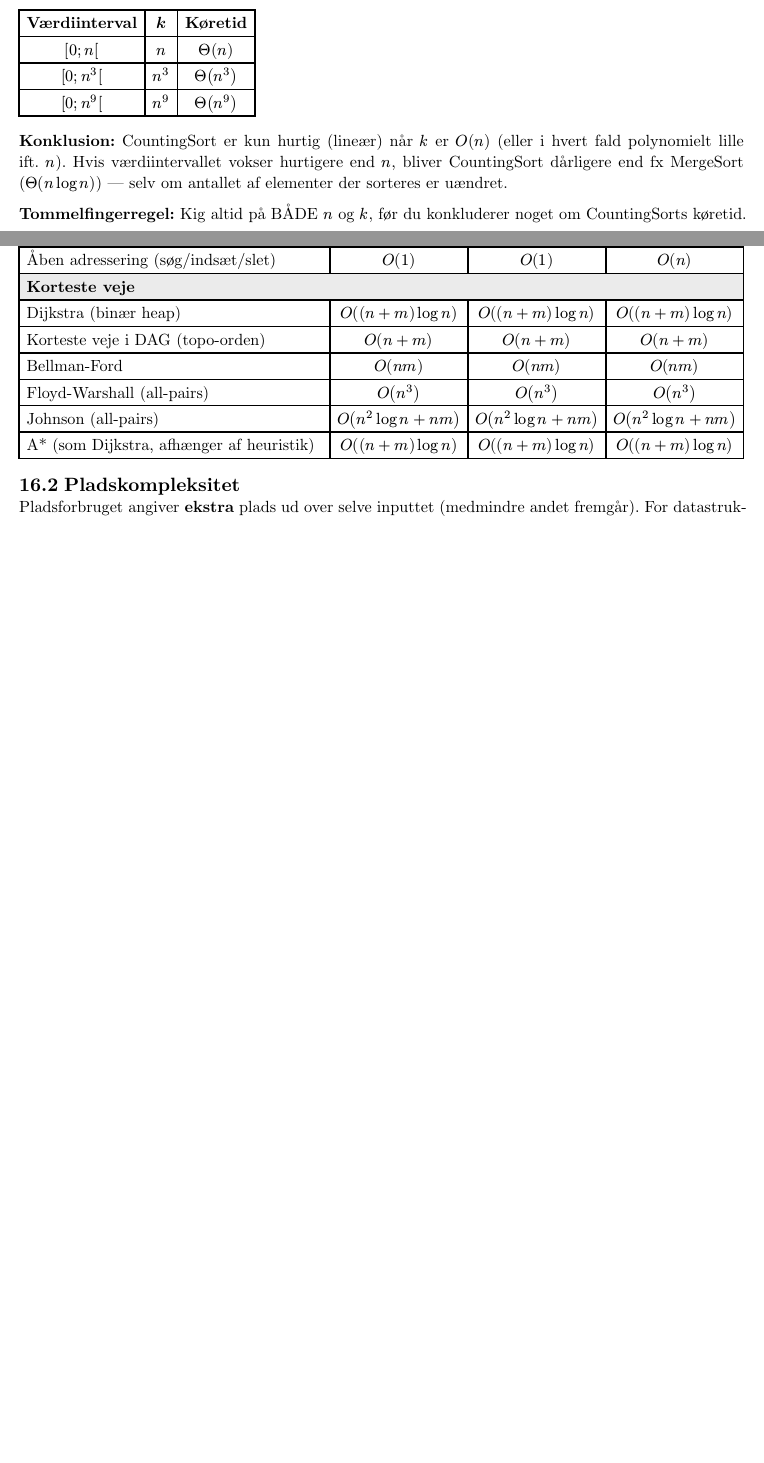
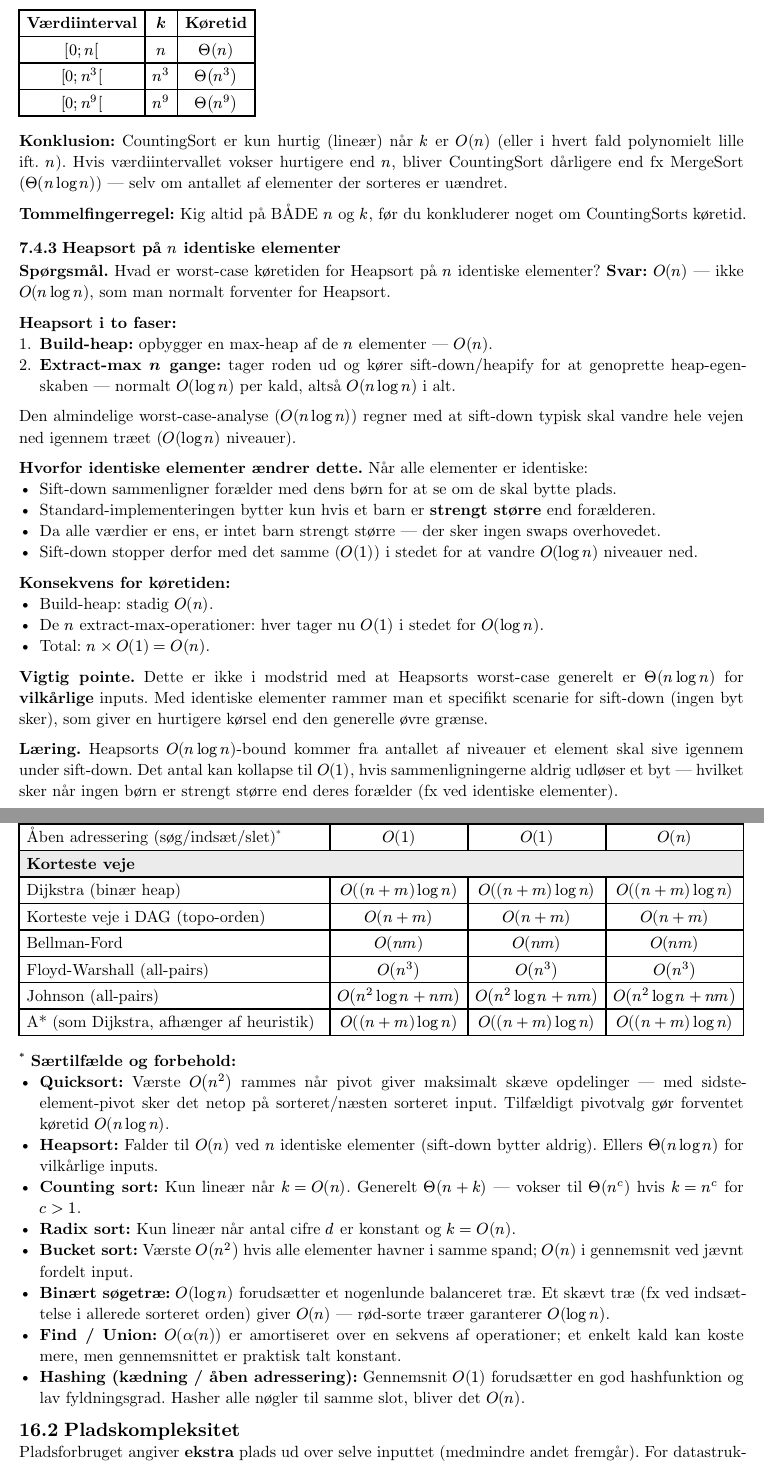
Before and after one commit to CasperHolmBach/dmad-masternotes, a Typst document (typst/notes.typ, which reads typst/notes-chapters/07-sortering.typ, typst/notes-chapters/16-kompleksitetsoversigt.typ): two parts of pages 64 and 101 of 102 before the commit and two parts of pages 64 and 101 of 103 after it, joined at a grey line, cut so that both start at the same text, the shorter picture padded with empty space. Compiled offline with Typst 0.15.

Commit message:
Flere eksamensnoter

```diff
--- a/typst/notes-chapters/07-sortering.typ
+++ b/typst/notes-chapters/07-sortering.typ
@@ -224,6 +224,4 @@ Det kan også ses visuelt:
 
 Heapsort har en køretid på $O(n log n)$.
 
-*Bedste og værste tilfælde:* $O(n log n)$ i alle tilfælde. Build-Heap koster
-$O(n)$, og derefter udtages $n$ elementer, hver med et Max-Heapify-kald på
-$O(log n)$. Køretiden afhænger ikke af inputtets orden.
+*Bedste og værste tilfælde:* $O(n log n)$ for vilkårlige (forskellige) inputs,
@@ -459,3 +461,36 @@ antallet af elementer der sorteres er uændret.
 
 *Tommelfingerregel:* Kig altid på BÅDE $n$ og $k$, før du konkluderer noget om
 CountingSorts køretid.
+
+=== Heapsort på $n$ identiske elementer
+*Spørgsmål.* Hvad er worst-case køretiden for Heapsort på $n$ identiske
+elementer? *Svar:* $O(n)$ — ikke $O(n log n)$, som man normalt forventer for
+Heapsort.
+
+*Heapsort i to faser:*
++ *Build-heap:* opbygger en max-heap af de $n$ elementer — $O(n)$.
++ *Extract-max $n$ gange:* tager roden ud og kører sift-down/heapify for at genoprette heap-egenskaben — normalt $O(log n)$ per kald, altså $O(n log n)$ i alt.
+
+Den almindelige worst-case-analyse ($O(n log n)$) regner med at sift-down typisk
+skal vandre hele vejen ned igennem træet ($O(log n)$ niveauer).
+
+*Hvorfor identiske elementer ændrer dette.* Når alle elementer er identiske:
+- Sift-down sammenligner forælder med dens børn for at se om de skal bytte plads.
+- Standard-implementeringen bytter kun hvis et barn er *strengt større* end forælderen.
+- Da alle værdier er ens, er intet barn strengt større — der sker ingen swaps overhovedet.
+- Sift-down stopper derfor med det samme ($O(1)$) i stedet for at vandre $O(log n)$ niveauer ned.
+
+*Konsekvens for køretiden:*
+- Build-heap: stadig $O(n)$.
+- De $n$ extract-max-operationer: hver tager nu $O(1)$ i stedet for $O(log n)$.
+- Total: $n times O(1) = O(n)$.
+
+*Vigtig pointe.* Dette er ikke i modstrid med at Heapsorts worst-case generelt er
+$Theta(n log n)$ for *vilkårlige* inputs. Med identiske elementer rammer man et
+specifikt scenarie for sift-down (ingen byt sker), som giver en hurtigere kørsel
+end den generelle øvre grænse.
+
+*Læring.* Heapsorts $O(n log n)$-bound kommer fra antallet af niveauer et element
+skal sive igennem under sift-down. Det antal kan kollapse til $O(1)$, hvis
+sammenligningerne aldrig udløser et byt — hvilket sker når ingen børn er strengt
+større end deres forælder (fx ved identiske elementer).
--- a/typst/notes-chapters/16-kompleksitetsoversigt.typ
+++ b/typst/notes-chapters/16-kompleksitetsoversigt.typ
@@ -79,6 +79,16 @@ gennemsnit under simpel uniform hashing.
   [Johnson (all-pairs)], $O(n^2 log n + n m)$, $O(n^2 log n + n m)$, $O(n^2 log n + n m)$,
   [A\* (som Dijkstra, afhænger af heuristik)], $O((n + m) log n)$, $O((n + m) log n)$, $O((n + m) log n)$,
 )
+
+*#super[\*] Særtilfælde og forbehold:*
+- *Quicksort:* Værste $O(n^2)$ rammes når pivot giver maksimalt skæve opdelinger — med sidste-element-pivot sker det netop på sorteret/næsten sorteret input. Tilfældigt pivotvalg gør forventet køretid $O(n log n)$.
+- *Heapsort:* Falder til $O(n)$ ved $n$ identiske elementer (sift-down bytter aldrig). Ellers $Theta(n log n)$ for vilkårlige inputs.
+- *Counting sort:* Kun lineær når $k = O(n)$. Generelt $Theta(n + k)$ — vokser til $Theta(n^c)$ hvis $k = n^c$ for $c > 1$.
+- *Radix sort:* Kun lineær når antal cifre $d$ er konstant og $k = O(n)$.
+- *Bucket sort:* Værste $O(n^2)$ hvis alle elementer havner i samme spand; $O(n)$ i gennemsnit ved jævnt fordelt input.
+- *Binært søgetræ:* $O(log n)$ forudsætter et nogenlunde balanceret træ. Et skævt træ (fx ved indsættelse i allerede sorteret orden) giver $O(n)$ — rød-sorte træer garanterer $O(log n)$.
+- *Find / Union:* $O(alpha(n))$ er amortiseret over en sekvens af operationer; et enkelt kald kan koste mere, men gennemsnittet er praktisk talt konstant.
+- *Hashing (kædning / åben adressering):* Gennemsnit $O(1)$ forudsætter en god hashfunktion og lav fyldningsgrad. Hasher alle nøgler til samme slot, bliver det $O(n)$.
 
 
 == Pladskompleksitet
```
Also changed, not shown: typst/notes-chapters/07-sortering.typ (4 more changed lines), typst/notes-chapters/16-kompleksitetsoversigt.typ (18 more changed lines).
